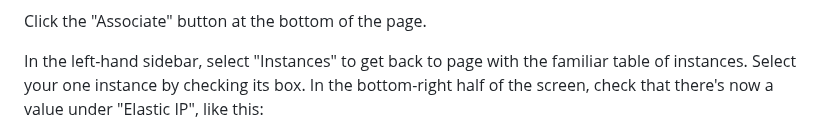
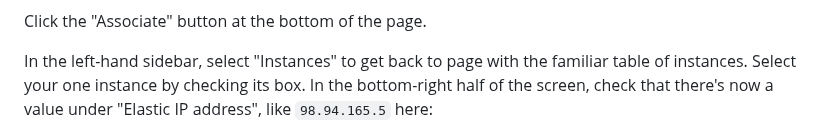
Before and after one commit to utah-cs3550-fa25/assignments, a Markdown page: hw7.md, the part around the change. Rendered like a GitHub page.

Commit message:
Clarify Elastic IP

```diff
--- a/hw7.md
+++ b/hw7.md
@@ -281,7 +281,7 @@ Click the "Associate" button at the bottom of the page.
 In the left-hand sidebar, select "Instances" to get back to page with
 the familiar table of instances. Select your one instance by checking
 its box. In the bottom-right half of the screen, check that there's
-now a value under "Elastic IP", like this:
+now a value under "Elastic IP address", like `98.94.165.5` here:
 
 ![](hw7/aws7.png)
 
```
